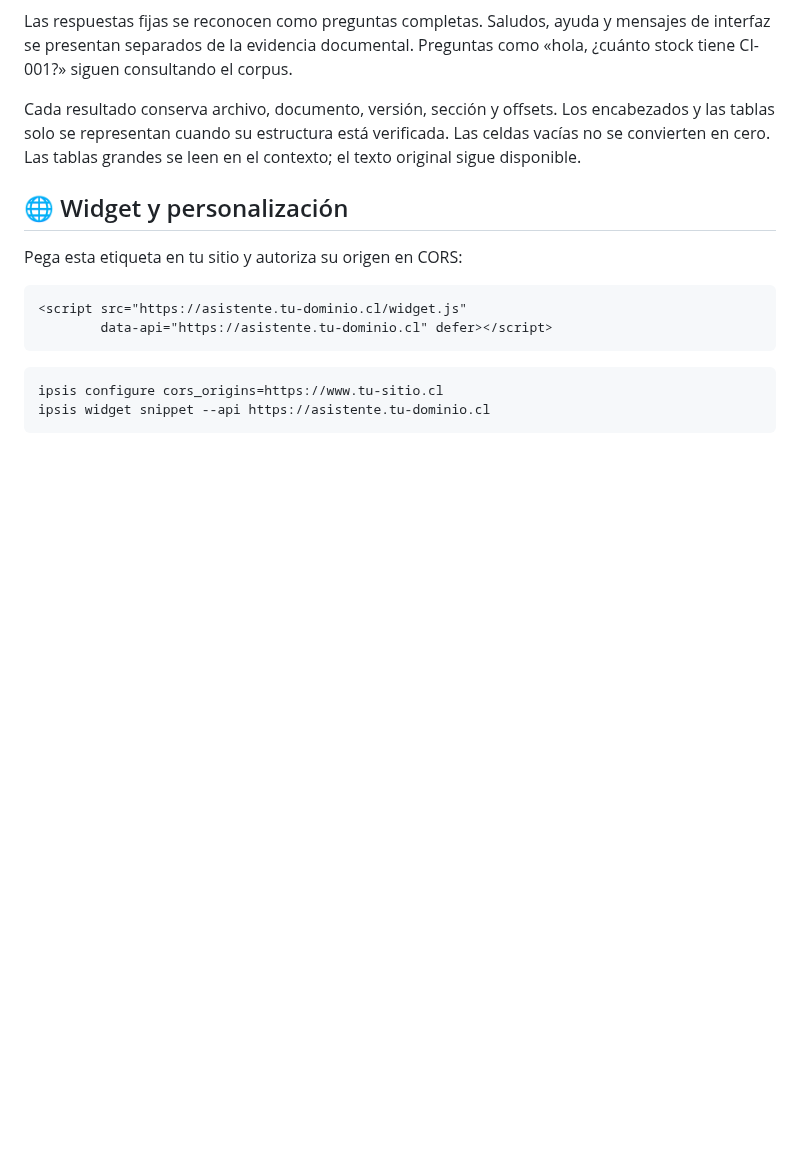
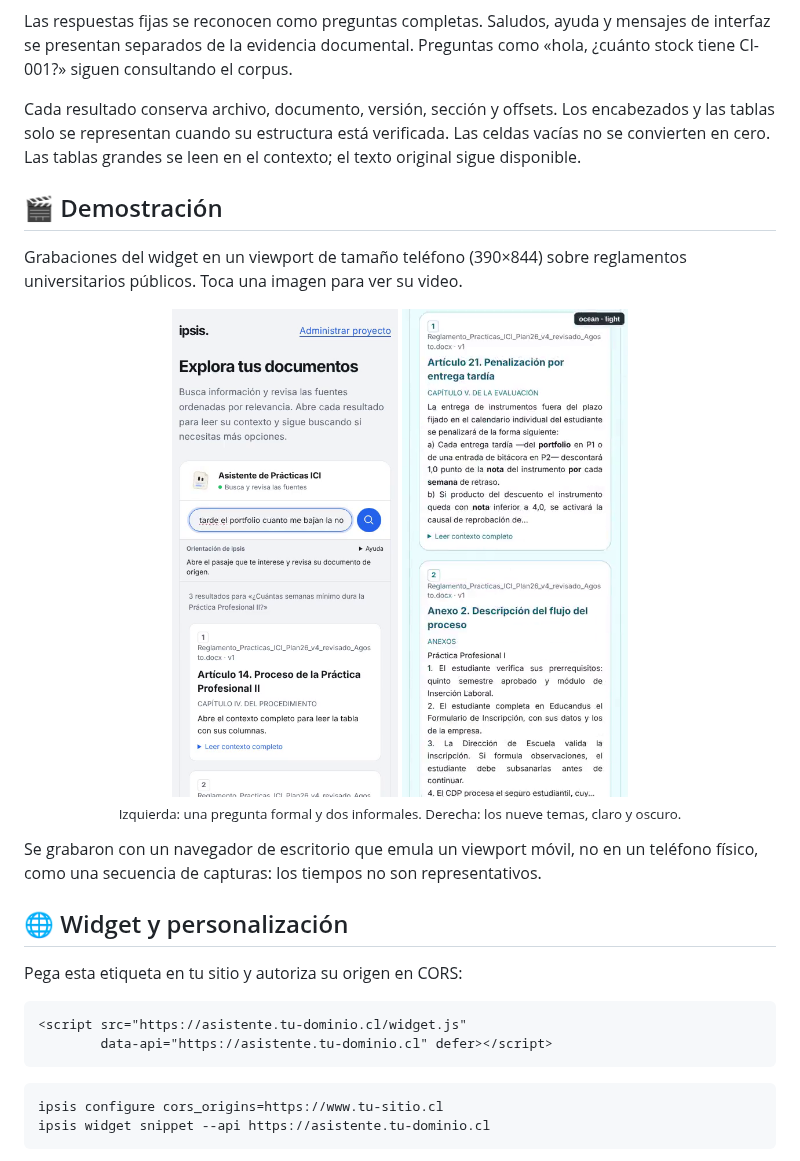
Before and after one commit to ClaudioH19/ipsis, a Markdown page: README.es.md, the part around the change. Rendered like a GitHub page; pictures changed too: docs/assets/demo/demo-mobile.png (added), docs/assets/demo/themes.png (added); blank space fills up the shorter version.

```diff
--- a/README.es.md
+++ b/README.es.md
@@ -143,6 +143,20 @@ Los encabezados y las tablas solo se representan cuando su estructura está
 verificada. Las celdas vacías no se convierten en cero. Las tablas grandes
 se leen en el contexto; el texto original sigue disponible.
 
+## 🎬 Demostración
+
+Grabaciones del widget en un viewport de tamaño teléfono (390×844) sobre
+reglamentos universitarios públicos. Toca una imagen para ver su video.
+
+<div align="center">
+<a href="docs/assets/demo/demo-mobile.mp4"><img alt="Demostración móvil: preguntas formales e informales con fuentes" src="docs/assets/demo/demo-mobile.png" width="30%"></a>
+<a href="docs/assets/demo/themes.mp4"><img alt="Los nueve temas incluidos en modo claro y oscuro" src="docs/assets/demo/themes.png" width="30%"></a>
+<p><sub>Izquierda: una pregunta formal y dos informales. Derecha: los nueve temas, claro y oscuro.</sub></p>
+</div>
+
+Se grabaron con un navegador de escritorio que emula un viewport móvil, no en un
+teléfono físico, como una secuencia de capturas: los tiempos no son representativos.
+
 ## 🌐 Widget y personalización
 
 Pega esta etiqueta en tu sitio y autoriza su origen en CORS:
```
Also changed, not shown: README.md (+14 -0 lines), 2 other files.
